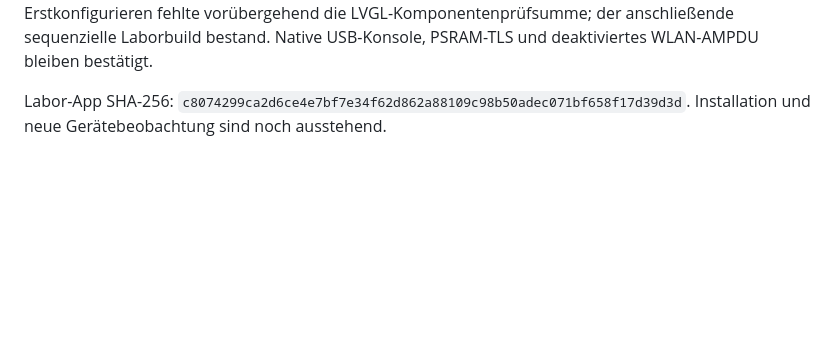
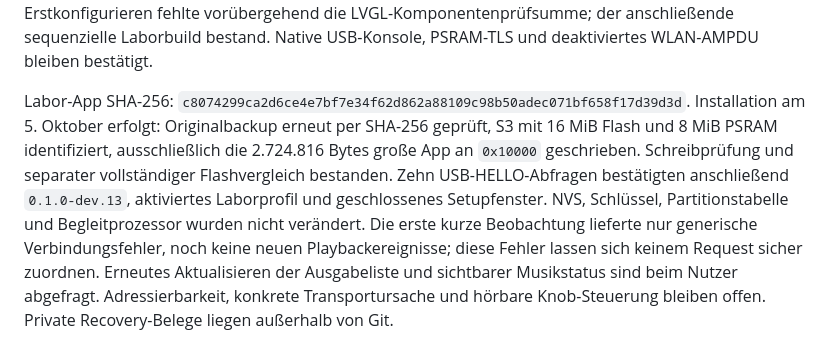
Before and after one commit to passion-wave/Passion-Wave-rotaryknob-spotify, a Markdown page: docs/16-NATIVE-IMPLEMENTIERUNG.md, the part around the change. Rendered like a GitHub page; blank space fills up the shorter version.

Commit message:
Record verified dev13 app installation and USB boot evidence

```diff
--- a/docs/16-NATIVE-IMPLEMENTIERUNG.md
+++ b/docs/16-NATIVE-IMPLEMENTIERUNG.md
@@ -774,4 +774,14 @@ und deaktiviertes WLAN-AMPDU bleiben bestätigt.
 
 Labor-App SHA-256:
 `c8074299ca2d6ce4e7bf7e34f62d862a88109c98b50adec071bf658f17d39d3d`.
-Installation und neue Gerätebeobachtung sind noch ausstehend.
+Installation am 5. Oktober erfolgt: Originalbackup erneut per SHA-256 geprüft,
+S3 mit 16 MiB Flash und 8 MiB PSRAM identifiziert, ausschließlich die 2.724.816
+Bytes große App an `0x10000` geschrieben. Schreibprüfung und separater vollständiger
+Flashvergleich bestanden. Zehn USB-HELLO-Abfragen bestätigten anschließend
+`0.1.0-dev.13`, aktiviertes Laborprofil und geschlossenes Setupfenster. NVS,
+Schlüssel, Partitionstabelle und Begleitprozessor wurden nicht verändert.
+Die erste kurze Beobachtung lieferte nur generische Verbindungsfehler, noch keine
+neuen Playbackereignisse; diese Fehler lassen sich keinem Request sicher
+zuordnen. Erneutes Aktualisieren der Ausgabeliste und sichtbarer Musikstatus sind
+beim Nutzer abgefragt. Adressierbarkeit, konkrete Transportursache und hörbare
+Knob-Steuerung bleiben offen. Private Recovery-Belege liegen außerhalb von Git.
```
